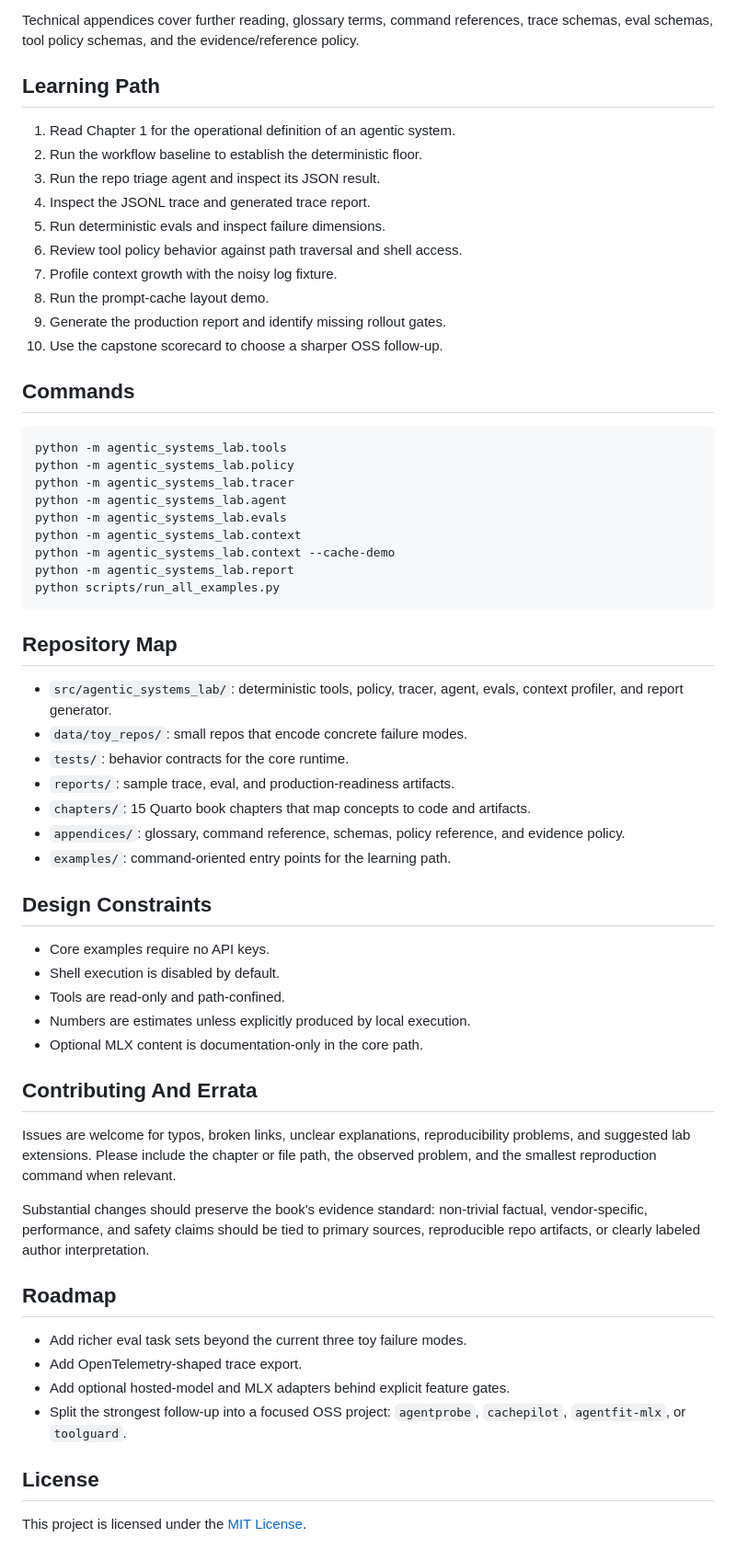
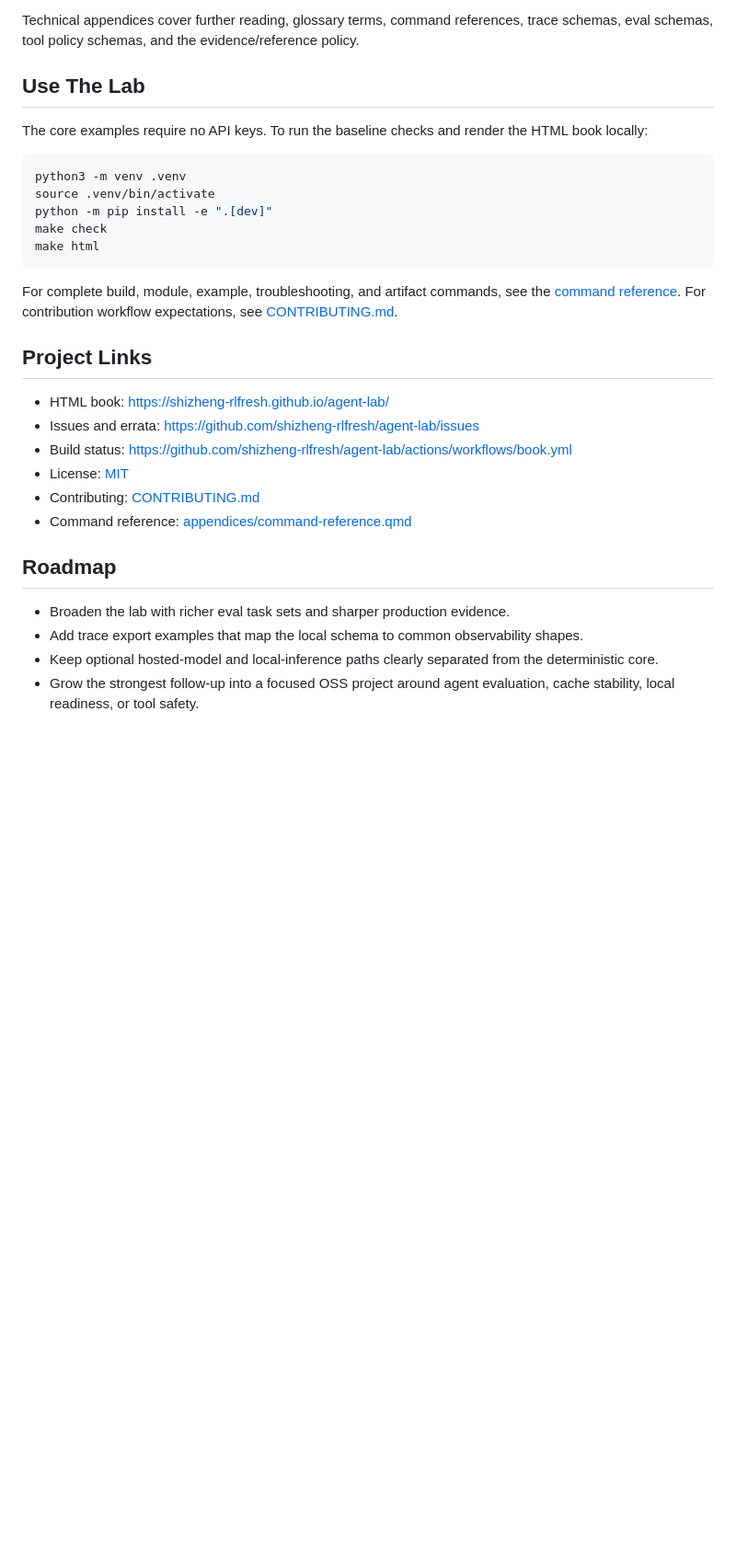
Before and after one commit to shizheng-rlfresh/sz-agent-lab, a Markdown page: README.md, the part around one of its changes. Shown at 92% size. Rendered like a GitHub page; blank space fills up the shorter version.

````diff
--- a/README.md
+++ b/README.md
@@ -85,64 +49,32 @@ make clean  # remove generated book and cache outputs
 
 Technical appendices cover further reading, glossary terms, command references, trace schemas, eval schemas, tool policy schemas, and the evidence/reference policy.
 
-## Learning Path
+## Use The Lab
 
-1. Read Chapter 1 for the operational definition of an agentic system.
-2. Run the workflow baseline to establish the deterministic floor.
-3. Run the repo triage agent and inspect its JSON result.
-4. Inspect the JSONL trace and generated trace report.
-5. Run deterministic evals and inspect failure dimensions.
-6. Review tool policy behavior against path traversal and shell access.
-7. Profile context growth with the noisy log fixture.
-8. Run the prompt-cache layout demo.
-9. Generate the production report and identify missing rollout gates.
-10. Use the capstone scorecard to choose a sharper OSS follow-up.
-
-## Commands
+The core examples require no API keys. To run the baseline checks and render the HTML book locally:
 
 ```bash
-python -m agentic_systems_lab.tools
-python -m agentic_systems_lab.policy
-python -m agentic_systems_lab.tracer
-python -m agentic_systems_lab.agent
-python -m agentic_systems_lab.evals
-python -m agentic_systems_lab.context
-python -m agentic_systems_lab.context --cache-demo
-python -m agentic_systems_lab.report
-python scripts/run_all_examples.py
+python3 -m venv .venv
+source .venv/bin/activate
+python -m pip install -e ".[dev]"
+make check
+make html
 ```
 
-## Repository Map
+For complete build, module, example, troubleshooting, and artifact commands, see the [command reference](appendices/command-reference.qmd). For contribution workflow expectations, see [CONTRIBUTING.md](CONTRIBUTING.md).
 
-- `src/agentic_systems_lab/`: deterministic tools, policy, tracer, agent, evals, context profiler, and report generator.
-- `data/toy_repos/`: small repos that encode concrete failure modes.
-- `tests/`: behavior contracts for the core runtime.
-- `reports/`: sample trace, eval, and production-readiness artifacts.
-- `chapters/`: 15 Quarto book chapters that map concepts to code and artifacts.
-- `appendices/`: glossary, command reference, schemas, policy reference, and evidence policy.
-- `examples/`: command-oriented entry points for the learning path.
+## Project Links
 
-## Design Constraints
-
-- Core examples require no API keys.
-- Shell execution is disabled by default.
-- Tools are read-only and path-confined.
-- Numbers are estimates unless explicitly produced by local execution.
-- Optional MLX content is documentation-only in the core path.
-
-## Contributing And Errata
-
-Issues are welcome for typos, broken links, unclear explanations, reproducibility problems, and suggested lab extensions. Please include the chapter or file path, the observed problem, and the smallest reproduction command when relevant.
-
-Substantial changes should preserve the book's evidence standard: non-trivial factual, vendor-specific, performance, and safety claims should be tied to primary sources, reproducible repo artifacts, or clearly labeled author interpretation.
+- HTML book: <https://shizheng-rlfresh.github.io/agent-lab/>
+- Issues and errata: <https://github.com/shizheng-rlfresh/agent-lab/issues>
+- Build status: <https://github.com/shizheng-rlfresh/agent-lab/actions/workflows/book.yml>
+- License: [MIT](LICENSE)
+- Contributing: [CONTRIBUTING.md](CONTRIBUTING.md)
+- Command reference: [appendices/command-reference.qmd](appendices/command-reference.qmd)
 
 ## Roadmap
 
-- Add richer eval task sets beyond the current three toy failure modes.
-- Add OpenTelemetry-shaped trace export.
-- Add optional hosted-model and MLX adapters behind explicit feature gates.
-- Split the strongest follow-up into a focused OSS project: `agentprobe`, `cachepilot`, `agentfit-mlx`, or `toolguard`.
-
-## License
-
-This project is licensed under the [MIT License](LICENSE).
+- Broaden the lab with richer eval task sets and sharper production evidence.
+- Add trace export examples that map the local schema to common observability shapes.
+- Keep optional hosted-model and local-inference paths clearly separated from the deterministic core.
+- Grow the strongest follow-up into a focused OSS project around agent evaluation, cache stability, local readiness, or tool safety.
````
Also changed, not shown: other parts of README.md (+20 -56 lines), assets/agent-badge-head.png (added), 2 other files.
